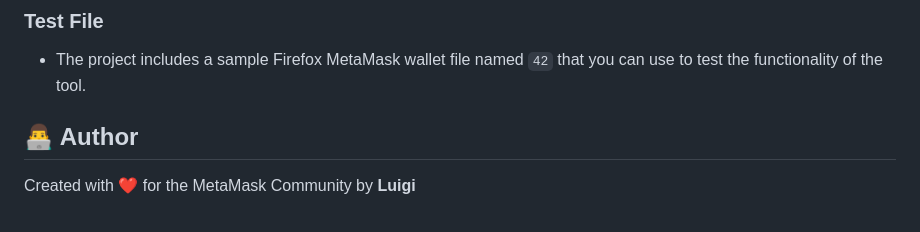
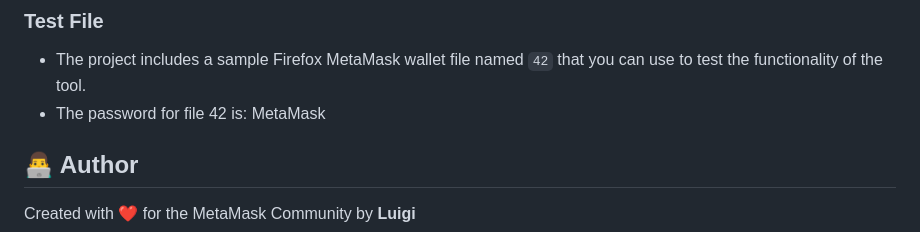
Before and after one commit to 0xLuigi/metamask-vault-finder, a Markdown page: README.md, the part around the change. Drawn GitHub-style.

````diff
--- a/README.md
+++ b/README.md
@@ -95,6 +95,7 @@ metamask-vault-finder/
 ```
 ### Test File
 - The project includes a sample Firefox MetaMask wallet file named `42` that you can use to test the functionality of the tool.
+- The password for file 42 is: MetaMask
 
 ## 👨‍💻 Author
 
````
